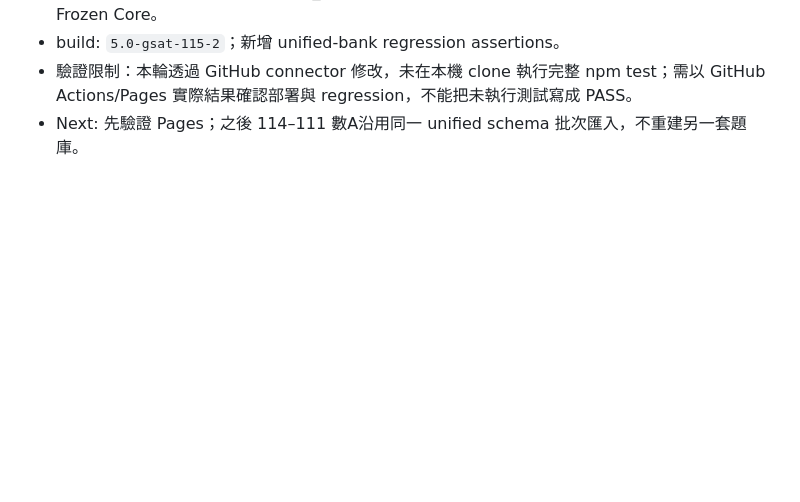
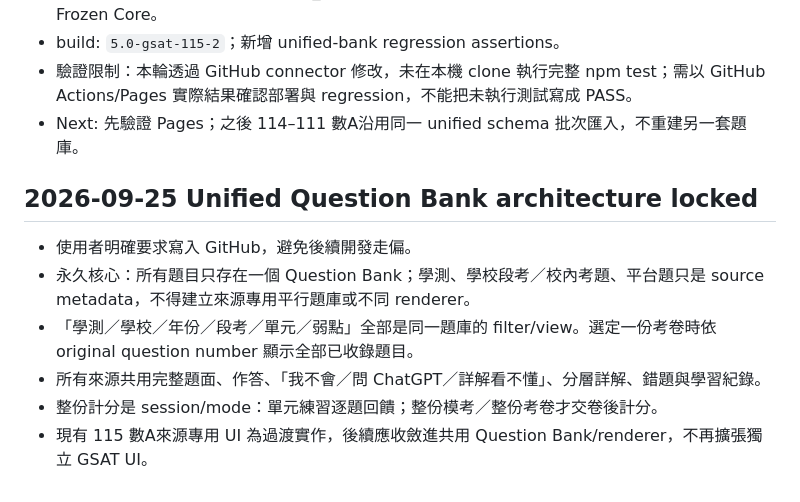
Before and after one commit to kenny17go/high-school-review, a Markdown page: CODEX_PROGRESS.md, the part around the change. GitHub-like rendering; blank space fills up the shorter version.

Commit message:
V5.0 record unified question bank invariant

```diff
--- a/CODEX_PROGRESS.md
+++ b/CODEX_PROGRESS.md
@@ -127,3 +127,11 @@ node (Join-Path $npmTestRoot 'node_modules/npm/bin/npm-cli.js') test
 - build: `5.0-gsat-115-2`；新增 unified-bank regression assertions。
 - 驗證限制：本輪透過 GitHub connector 修改，未在本機 clone 執行完整 npm test；需以 GitHub Actions/Pages 實際結果確認部署與 regression，不能把未執行測試寫成 PASS。
 - Next: 先驗證 Pages；之後 114–111 數A沿用同一 unified schema 批次匯入，不重建另一套題庫。
+
+## 2026-09-25 Unified Question Bank architecture locked
+- 使用者明確要求寫入 GitHub，避免後續開發走偏。
+- 永久核心：所有題目只存在一個 Question Bank；學測、學校段考／校內考題、平台題只是 source metadata，不得建立來源專用平行題庫或不同 renderer。
+- 「學測／學校／年份／段考／單元／弱點」全部是同一題庫的 filter/view。選定一份考卷時依 original question number 顯示全部已收錄題目。
+- 所有來源共用完整題面、作答、「我不會／問 ChatGPT／詳解看不懂」、分層詳解、錯題與學習紀錄。
+- 整份計分是 session/mode：單元練習逐題回饋；整份模考／整份考卷才交卷後計分。
+- 現有 115 數A來源專用 UI 為過渡實作，後續應收斂進共用 Question Bank/renderer，不再擴張獨立 GSAT UI。
```
